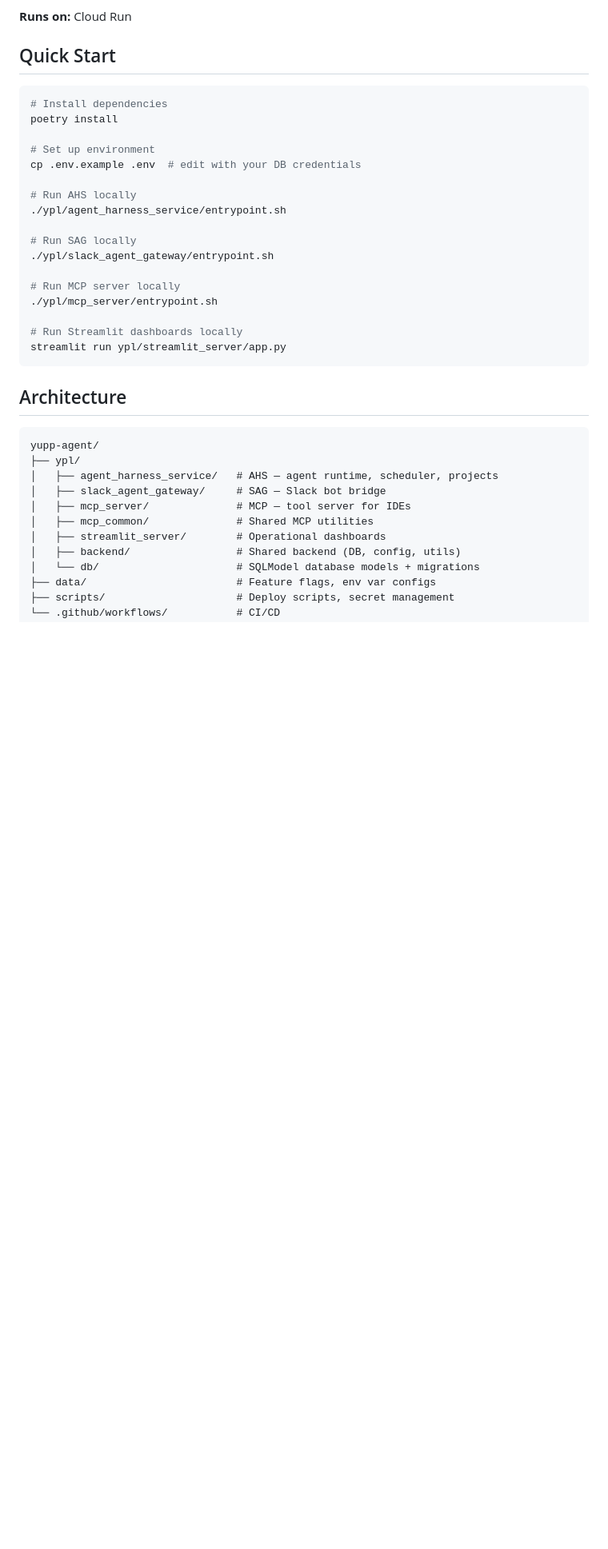
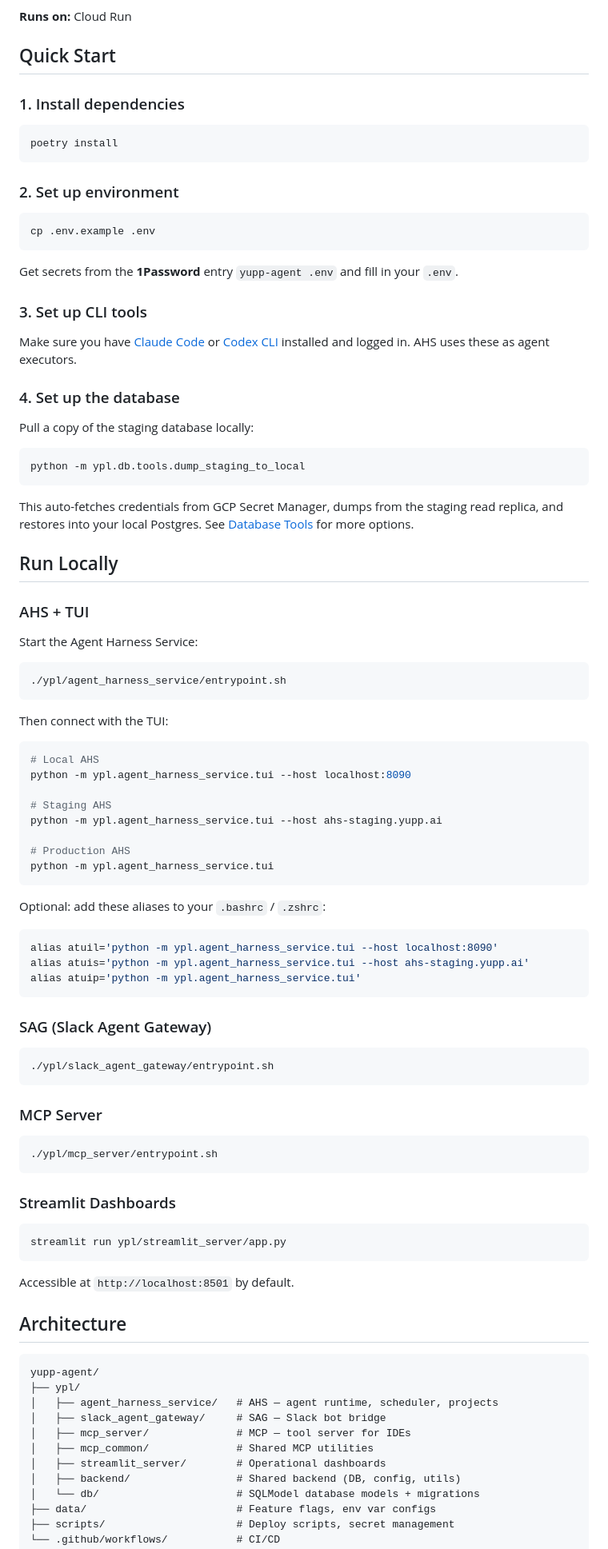
Before and after one commit to yupp-ai/yupp-agent, a Markdown page: README.md, the part around the change. Shown at 80% size. GitHub-like rendering; blank space fills up the shorter version.

Commit message:
update readme (#40)

````diff
--- a/README.md
+++ b/README.md
@@ -100,25 +100,84 @@ Operational dashboards for monitoring and managing the agent platform. Six pages
 
 ## Quick Start
 
+### 1. Install dependencies
+
 ```bash
-# Install dependencies
 poetry install
+```
 
-# Set up environment
-cp .env.example .env  # edit with your DB credentials
+### 2. Set up environment
 
-# Run AHS locally
+```bash
+cp .env.example .env
+```
+
+Get secrets from the **1Password** entry `yupp-agent .env` and fill in your `.env`.
+
+### 3. Set up CLI tools
+
+Make sure you have [Claude Code](https://docs.anthropic.com/en/docs/claude-code) or [Codex CLI](https://github.com/openai/codex) installed and logged in. AHS uses these as agent executors.
+
+### 4. Set up the database
+
+Pull a copy of the staging database locally:
+
+```bash
+python -m ypl.db.tools.dump_staging_to_local
+```
+
+This auto-fetches credentials from GCP Secret Manager, dumps from the staging read replica, and restores into your local Postgres. See [Database Tools](#database-tools) for more options.
+
+## Run Locally
+
+### AHS + TUI
+
+Start the Agent Harness Service:
+
+```bash
 ./ypl/agent_harness_service/entrypoint.sh
+```
 
-# Run SAG locally
+Then connect with the TUI:
+
+```bash
+# Local AHS
+python -m ypl.agent_harness_service.tui --host localhost:8090
+
+# Staging AHS
+python -m ypl.agent_harness_service.tui --host ahs-staging.yupp.ai
+
+# Production AHS
+python -m ypl.agent_harness_service.tui
+```
+
+Optional: add these aliases to your `.bashrc` / `.zshrc`:
+
+```bash
+alias atuil='python -m ypl.agent_harness_service.tui --host localhost:8090'
+alias atuis='python -m ypl.agent_harness_service.tui --host ahs-staging.yupp.ai'
+alias atuip='python -m ypl.agent_harness_service.tui'
+```
+
+### SAG (Slack Agent Gateway)
+
+```bash
 ./ypl/slack_agent_gateway/entrypoint.sh
+```
 
-# Run MCP server locally
+### MCP Server
+
+```bash
 ./ypl/mcp_server/entrypoint.sh
+```
 
-# Run Streamlit dashboards locally
+### Streamlit Dashboards
+
+```bash
 streamlit run ypl/streamlit_server/app.py
 ```
+
+Accessible at `http://localhost:8501` by default.
 
 ## Architecture
 
````
